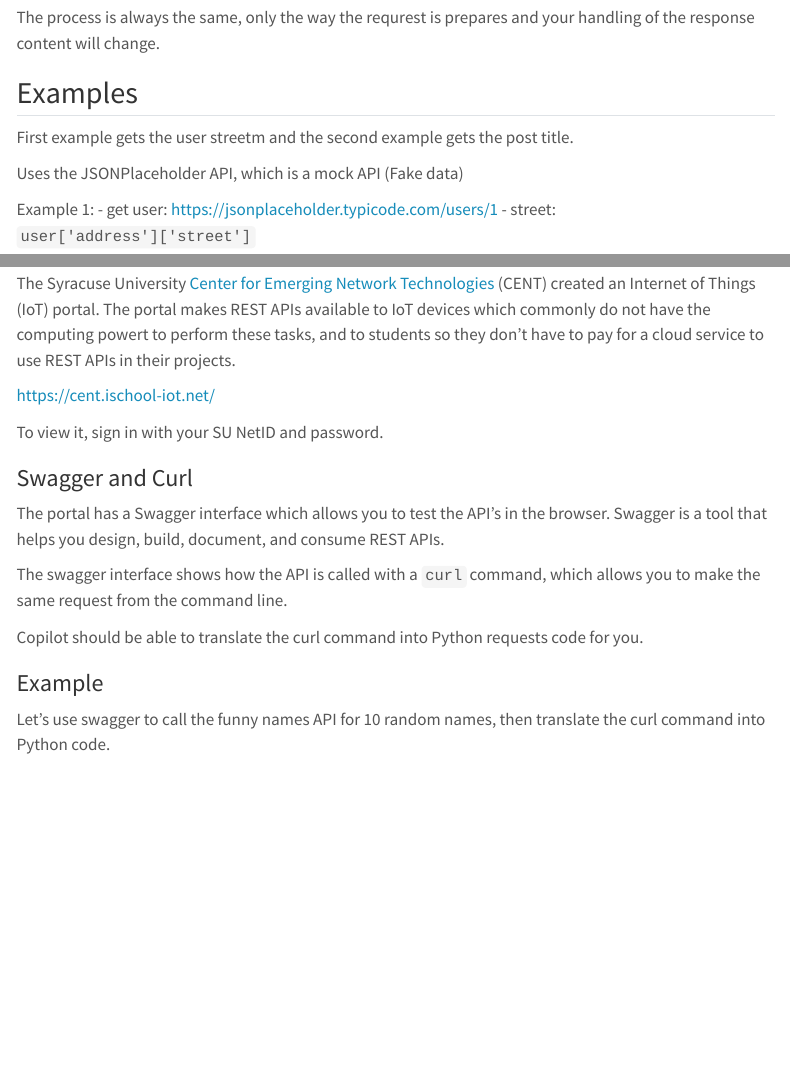
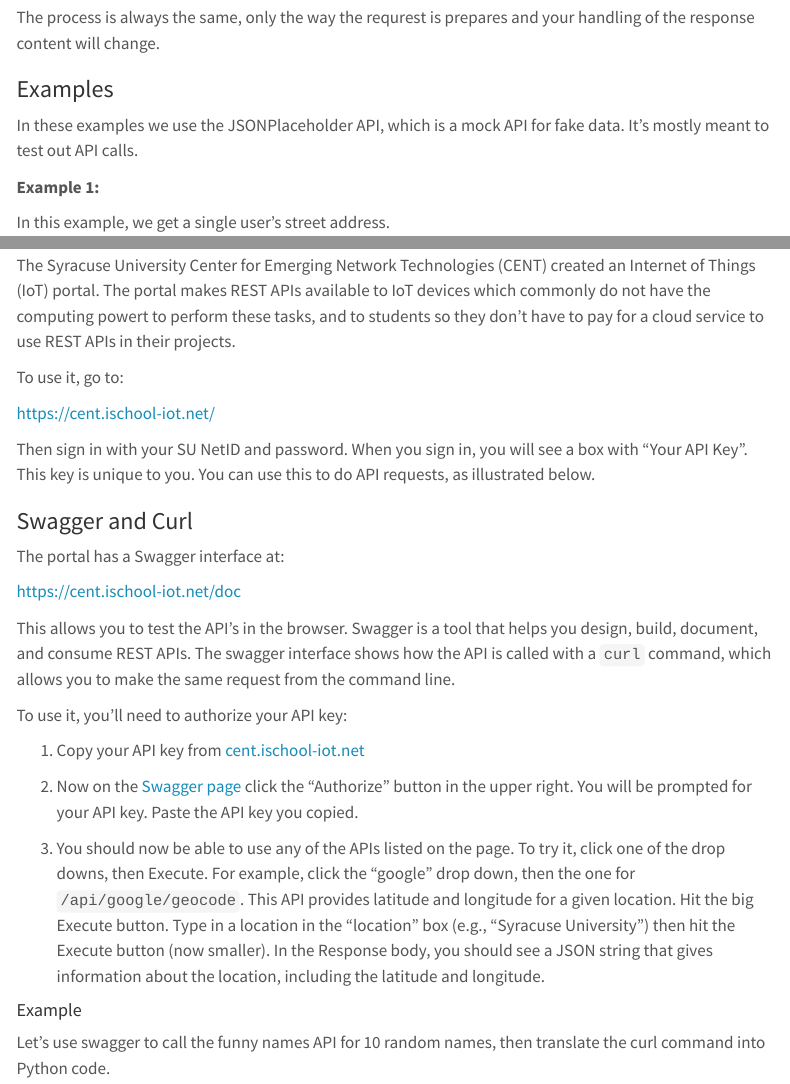
Before and after one commit to su-ist356-m003-fall-2025/course-home, a Quarto document (05_web_apis/webapi-1.qmd): the page in a window 1100 px wide, from 2610 px down, and a second part further down, joined at a grey line. Rendered offline with R 4.5, knitr and Pandoc in place of Quarto, with nearby package versions; some code elsewhere in the file could not run offline; menus at the side of the page are left out; long lines of code are wrapped.

Commit message:
fix typos in webapi-1; add instructions on how to use iot portal

````diff
--- a/05_web_apis/webapi-1.qmd
+++ b/05_web_apis/webapi-1.qmd
@@ -103,15 +103,13 @@ print(funny_person[0]['first'], funny_person[0]['last'])
 
 The process is always the same, only the way the requrest is prepares and your handling of the response content will change.
 
-## Examples
+### Examples
 
-First example gets the user streetm and the second example gets the post title.
+In these examples we use the JSONPlaceholder API, which is a mock API for fake data. It's mostly meant to test out API calls.
 
-Uses the JSONPlaceholder API, which is a mock API (Fake data)
+**Example 1:**
 
-Example 1:
-- get user: https://jsonplaceholder.typicode.com/users/1
-- street: `user['address']['street']`
+In this example, we get a single user's street address.
 
 ```{python}
 ex1_uri = "https://jsonplaceholder.typicode.com/users/1"
@@ -199,22 +197,33 @@ print(response.text[:1000])
 
 ## The Syracuse University Iot Portal
 
-The Syracuse University [Center for Emerging Network Technologies](https://www.syracuse.edu/research/distinctive-research-excellence/emerging-technologies/) (CENT) created an Internet of Things (IoT) portal. The portal makes REST APIs available to IoT devices which commonly do not have the computing powert to perform these tasks, and to students so they don't have to pay for a cloud service to use REST APIs in their projects.
+The Syracuse University Center for Emerging Network Technologies (CENT) created an Internet of Things (IoT) portal. The portal makes REST APIs available to IoT devices which commonly do not have the computing powert to perform these tasks, and to students so they don't have to pay for a cloud service to use REST APIs in their projects.
+
+To use it, go to:
 
 [https://cent.ischool-iot.net/](https://cent.ischool-iot.net/)
 
-To view it, sign in with your SU NetID and password.
+Then sign in with your SU NetID and password. When you sign in, you will see a box with "Your API Key". This key is unique to you. You can use this to do API requests, as illustrated below.
 
 
 ### Swagger and Curl
 
-The portal has a Swagger interface which allows you to test the API's in the browser. Swagger is a tool that helps you design, build, document, and consume REST APIs.
+The portal has a Swagger interface at:
 
-The swagger interface shows how the API is called with a `curl` command, which allows you to make the same request from the command line.
+[https://cent.ischool-iot.net/doc](https://cent.ischool-iot.net/doc)
 
-Copilot should be able to translate the curl command into Python requests code for you.
+This allows you to test the API's in the browser. Swagger is a tool that helps you design, build, document, and consume REST APIs. The swagger interface shows how the API is called with a `curl` command, which allows you to make the same request from the command line.
 
-### Example
+To use it, you'll need to authorize your API key:
+
+1. Copy your API key from [cent.ischool-iot.net](https://cent.ischool-iot.net/)
+
+2. Now on the [Swagger page](https://cent.ischool-iot.net/doc) click the "Authorize" button in the upper right. You will be prompted for your API key. Paste the API key you copied.
+
+3. You should now be able to use any of the APIs listed on the page. To try it, click one of the drop downs, then Execute. For example, click the "google" drop down, then the one for `/api/google/geocode`. This API provides latitude and longitude for a given location. Hit the big Execute button. Type in a location in the "location" box (e.g., "Syracuse University") then hit the Execute button (now smaller). In the Response body, you should see a JSON string that gives information about the location, including the latitude and longitude.
+
+
+#### Example
 
 Let's use swagger to call the funny names API for 10 random names, then translate the curl command into Python code.
 
````
Also changed, not shown: 05_web_apis/webapi-1.qmd (29 more changed lines).
